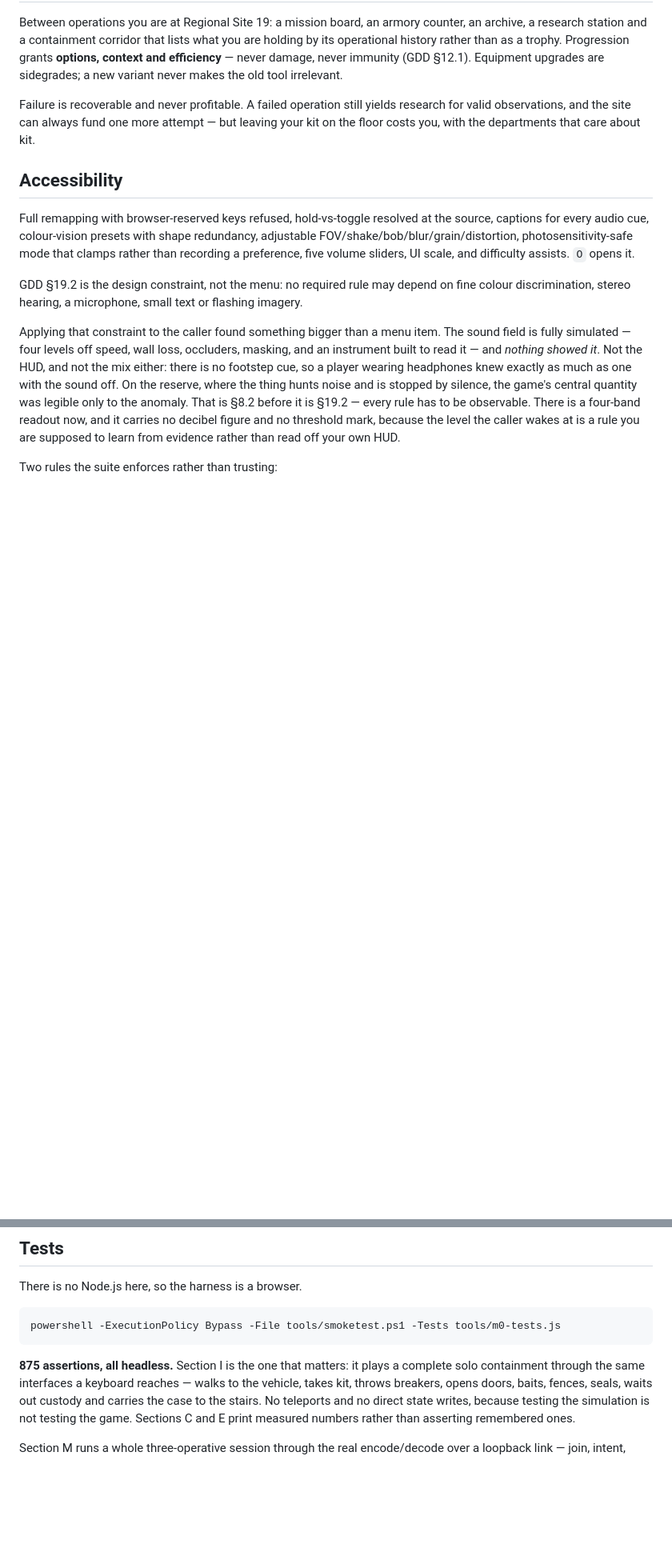
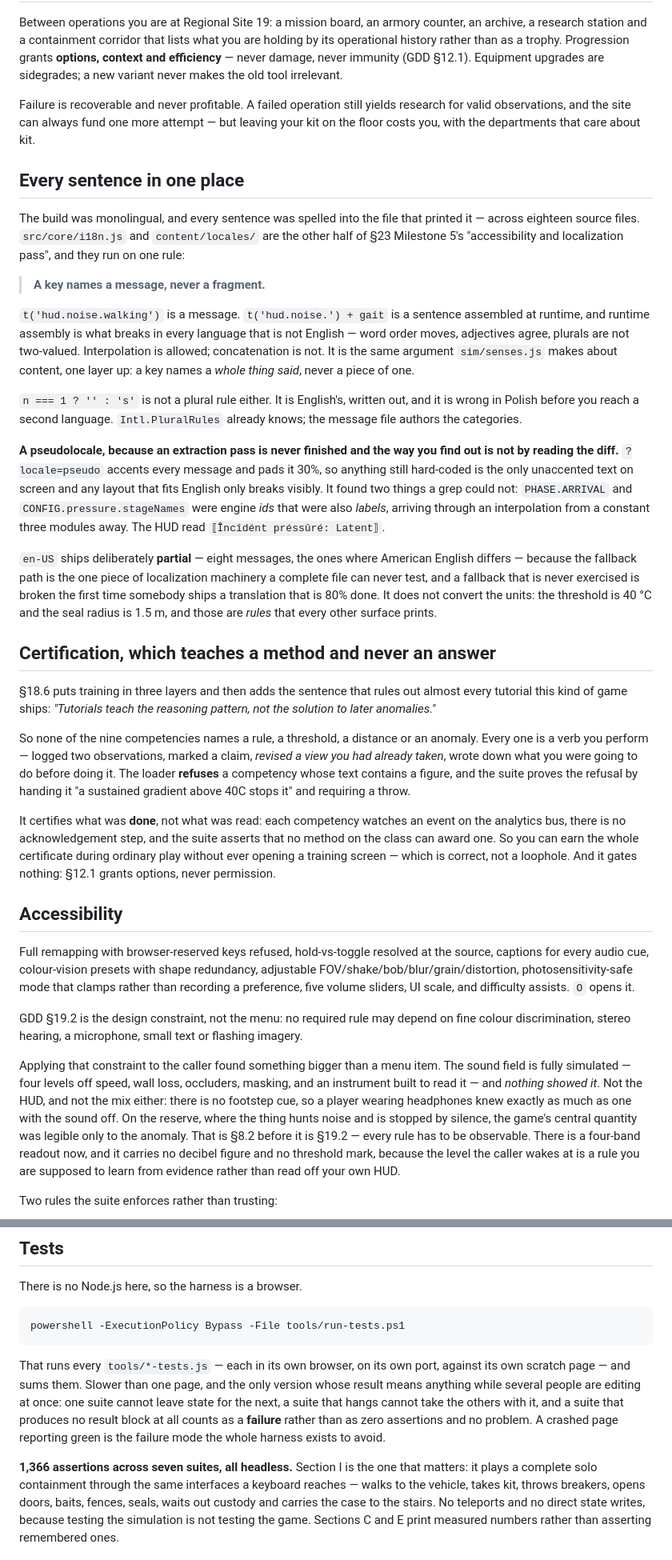
Before and after one commit to Dumb-Tony/ContainmentDetailWeb, a Markdown page: README.md, 2 parts joined by grey strips. Shown at 80% size. Drawn GitHub-style; blank space fills up the shorter version.

Commit message:
README: the localization rule, the pseudolocale, and certification that teaches a method
Co-Authored-By: Claude Opus 5 <noreply@anthropic.com>

````diff
--- a/README.md
+++ b/README.md
@@ -190,6 +190,55 @@ Failure is recoverable and never profitable. A failed operation still yields res
 valid observations, and the site can always fund one more attempt — but leaving your kit on
 the floor costs you, with the departments that care about kit.
 
+## Every sentence in one place
+
+The build was monolingual, and every sentence was spelled into the file that printed it —
+across eighteen source files. `src/core/i18n.js` and `content/locales/` are the other half
+of §23 Milestone 5's "accessibility and localization pass", and they run on one rule:
+
+> **A key names a message, never a fragment.**
+
+`t('hud.noise.walking')` is a message. `t('hud.noise.') + gait` is a sentence assembled at
+runtime, and runtime assembly is what breaks in every language that is not English — word
+order moves, adjectives agree, plurals are not two-valued. Interpolation is allowed;
+concatenation is not. It is the same argument `sim/senses.js` makes about content, one layer
+up: a key names a *whole thing said*, never a piece of one.
+
+`n === 1 ? '' : 's'` is not a plural rule either. It is English's, written out, and it is
+wrong in Polish before you reach a second language. `Intl.PluralRules` already knows; the
+message file authors the categories.
+
+**A pseudolocale, because an extraction pass is never finished and the way you find out is
+not by reading the diff.** `?locale=pseudo` accents every message and pads it 30%, so
+anything still hard-coded is the only unaccented text on screen and any layout that fits
+English only breaks visibly. It found two things a grep could not: `PHASE.ARRIVAL` and
+`CONFIG.pressure.stageNames` were engine *ids* that were also *labels*, arriving through an
+interpolation from a constant three modules away. The HUD read `⟦Încîdént préssûré: Latent⟧`.
+
+`en-US` ships deliberately **partial** — eight messages, the ones where American English
+differs — because the fallback path is the one piece of localization machinery a complete
+file can never test, and a fallback that is never exercised is broken the first time
+somebody ships a translation that is 80% done. It does not convert the units: the threshold
+is 40 °C and the seal radius is 1.5 m, and those are *rules* that every other surface prints.
+
+## Certification, which teaches a method and never an answer
+
+§18.6 puts training in three layers and then adds the sentence that rules out almost every
+tutorial this kind of game ships: *"Tutorials teach the reasoning pattern, not the solution
+to later anomalies."*
+
+So none of the nine competencies names a rule, a threshold, a distance or an anomaly. Every
+one is a verb you perform — logged two observations, marked a claim, *revised a view you had
+already taken*, wrote down what you were going to do before doing it. The loader **refuses**
+a competency whose text contains a figure, and the suite proves the refusal by handing it
+"a sustained gradient above 40C stops it" and requiring a throw.
+
+It certifies what was **done**, not what was read: each competency watches an event on the
+analytics bus, there is no acknowledgement step, and the suite asserts that no method on the
+class can award one. So you can earn the whole certificate during ordinary play without ever
+opening a training screen — which is correct, not a loophole. And it gates nothing: §12.1
+grants options, never permission.
+
 ## Accessibility
 
 Full remapping with browser-reserved keys refused, hold-vs-toggle resolved at the source,
@@ -345,10 +394,17 @@ this machine run the same server.
 There is no Node.js here, so the harness is a browser.
 
 ```bash
-powershell -ExecutionPolicy Bypass -File tools/smoketest.ps1 -Tests tools/m0-tests.js
+powershell -ExecutionPolicy Bypass -File tools/run-tests.ps1
 ```
 
-**875 assertions, all headless.** Section I is the one that matters: it plays a complete
+That runs every `tools/*-tests.js` — each in its own browser, on its own port, against its
+own scratch page — and sums them. Slower than one page, and the only version whose result
+means anything while several people are editing at once: one suite cannot leave state for
+the next, a suite that hangs cannot take the others with it, and a suite that produces no
+result block at all counts as a **failure** rather than as zero assertions and no problem.
+A crashed page reporting green is the failure mode the whole harness exists to avoid.
+
+**1,366 assertions across seven suites, all headless.** Section I is the one that matters: it plays a complete
 solo containment through the same interfaces a keyboard reaches — walks to the vehicle,
 takes kit, throws breakers, opens doors, baits, fences, seals, waits out custody and
 carries the case to the stairs. No teleports and no direct state writes, because testing
````
